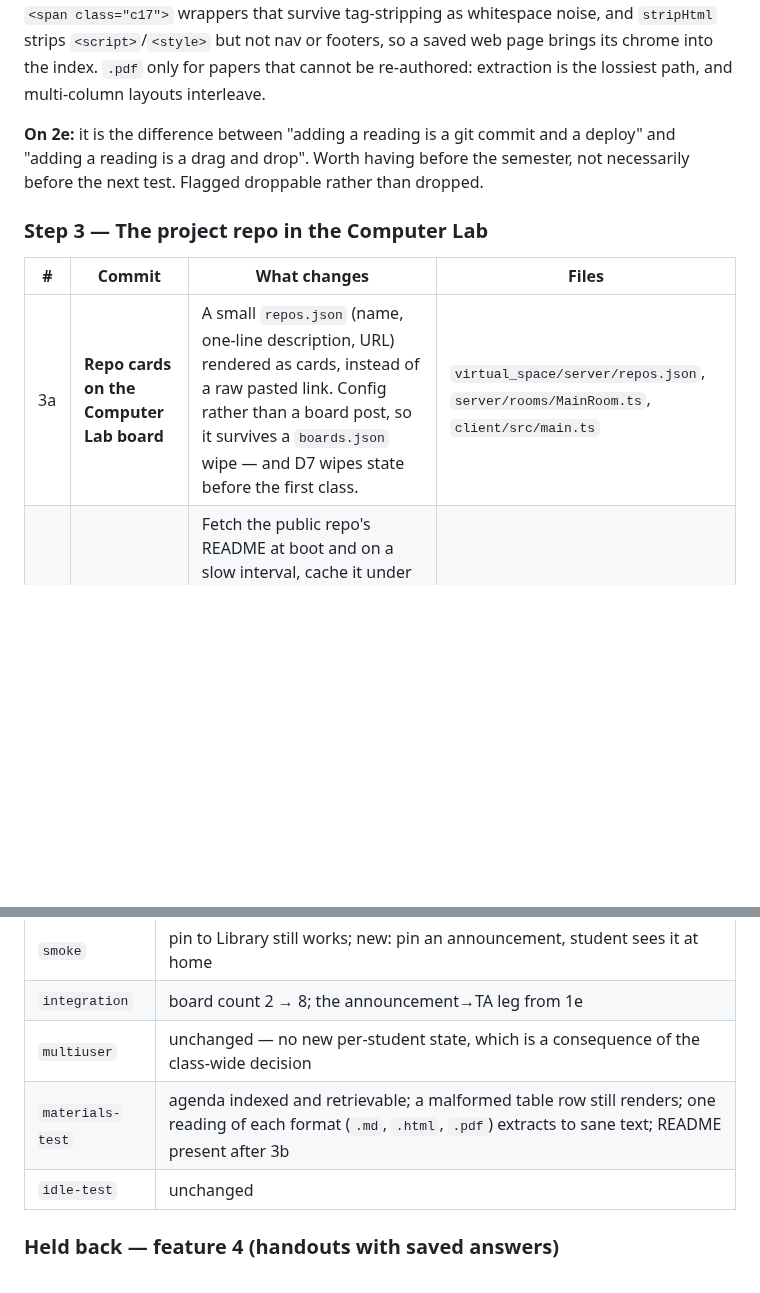
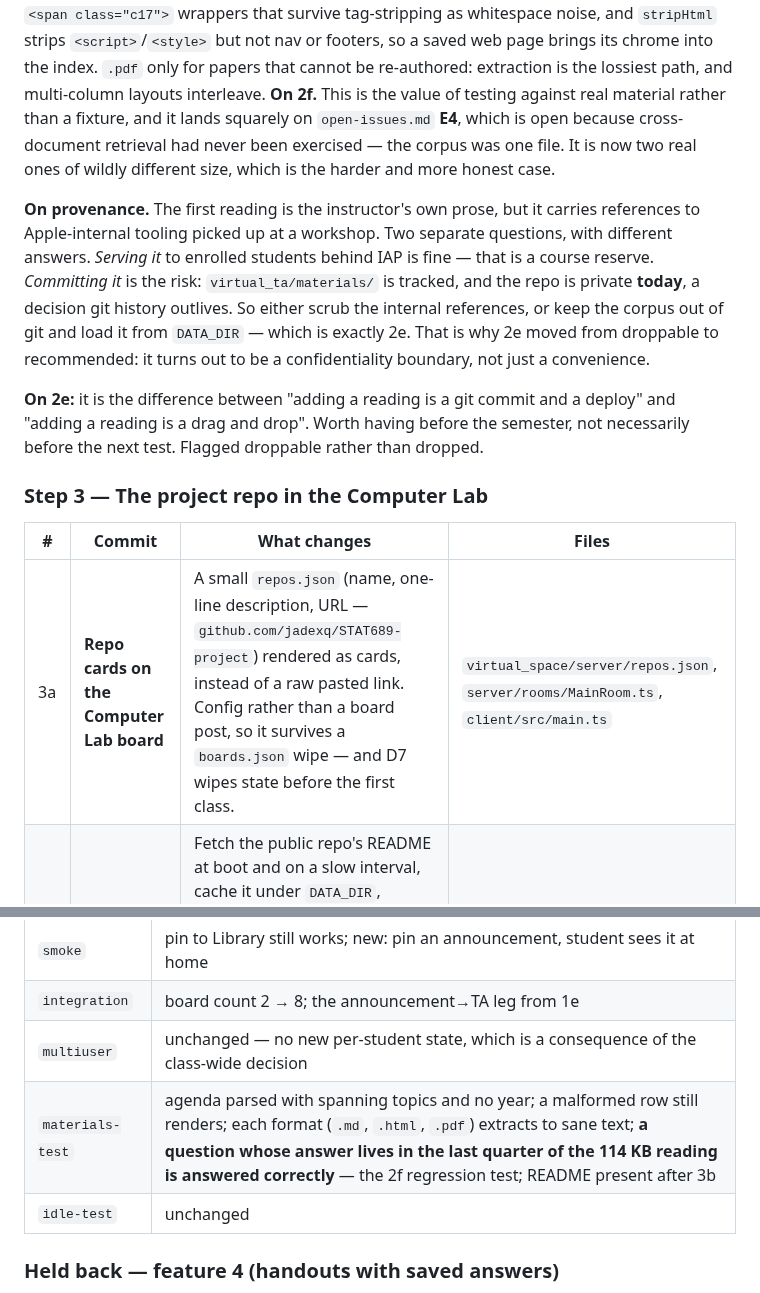
Before and after one commit to jadexq/STAT689-website, a Markdown page: plan/app-changes.md, 2 parts joined by grey strips. Rendered like a GitHub page; blank space fills up the shorter version.

Commit message:
Plan: update steps 2-3 against the real agenda and reading
Three changes, all from looking at actual files instead of imagined ones.

2c now parses the instructor's real column set, and records three
properties a naive parser gets wrong: Topic spans down a block (blank means
"continues above", not "no topic"), dates carry no year so the year must be
config rather than inferred from the clock, and most rows are still
placeholders.

New 2f, not optional. The first real reading is 114 KB against a corpus
that has only ever held 3.7 KB. MAX_READING_CHARS silently truncates a
named reading to its first quarter, so a question about section 5 gets a
confident answer from a slice that does not contain section 5. Chunk on
headings instead -- which also lets the TA cite a section rather than a
title.

2e moves from droppable to recommended: the first reading carries
Apple-internal references, and materials/ is tracked, so loading the corpus
from DATA_DIR is a confidentiality boundary and not just a convenience.

Co-Authored-By: Claude Opus 5 <noreply@anthropic.com>

```diff
--- a/plan/app-changes.md
+++ b/plan/app-changes.md
@@ -136,6 +137,18 @@ interactive — written by hand rather than exported; a Google Docs HTML export
 strips `<script>`/`<style>` but not nav or footers, so a saved web page brings its chrome into
 the index. `.pdf` only for papers that cannot be re-authored: extraction is the lossiest path,
 and multi-column layouts interleave.
+**On 2f.** This is the value of testing against real material rather than a fixture, and it
+lands squarely on `open-issues.md` **E4**, which is open because cross-document retrieval had
+never been exercised — the corpus was one file. It is now two real ones of wildly different
+size, which is the harder and more honest case.
+
+**On provenance.** The first reading is the instructor's own prose, but it carries references to
+Apple-internal tooling picked up at a workshop. Two separate questions, with different answers.
+*Serving it* to enrolled students behind IAP is fine — that is a course reserve. *Committing it*
+is the risk: `virtual_ta/materials/` is tracked, and the repo is private **today**, a decision
+git history outlives. So either scrub the internal references, or keep the corpus out of git and
+load it from `DATA_DIR` — which is exactly 2e. That is why 2e moved from droppable to
+recommended: it turns out to be a confidentiality boundary, not just a convenience.
 
 **On 2e:** it is the difference between "adding a reading is a git commit and a deploy" and
 "adding a reading is a drag and drop". Worth having before the semester, not necessarily before
@@ -145,7 +158,7 @@ the next test. Flagged droppable rather than dropped.
 
 | # | Commit | What changes | Files |
 |---|---|---|---|
-| 3a | **Repo cards on the Computer Lab board** | A small `repos.json` (name, one-line description, URL) rendered as cards, instead of a raw pasted link. Config rather than a board post, so it survives a `boards.json` wipe — and D7 wipes state before the first class. | `virtual_space/server/repos.json`, `server/rooms/MainRoom.ts`, `client/src/main.ts` |
+| 3a | **Repo cards on the Computer Lab board** | A small `repos.json` (name, one-line description, URL — `github.com/jadexq/STAT689-project`) rendered as cards, instead of a raw pasted link. Config rather than a board post, so it survives a `boards.json` wipe — and D7 wipes state before the first class. | `virtual_space/server/repos.json`, `server/rooms/MainRoom.ts`, `client/src/main.ts` |
 | 3b | **The README joins the corpus** | Fetch the public repo's README at boot and on a slow interval, cache it under `DATA_DIR`, register it as a reading. Then "how do I contribute to the project?" is a grounded answer rather than a shrug. Public repo means no token. **The fetch must not block startup** and must fall back to the cached copy — a GitHub outage cannot be allowed to stop the class server from booting. | `virtual_ta/server/materials.ts`, `virtual_ta/server/repo.ts` |
 
 ### Consequences to accept
@@ -171,7 +184,7 @@ still holds — the first four suites run against a fresh server, in order.
 | `smoke` | pin to Library still works; new: pin an announcement, student sees it at home |
 | `integration` | board count 2 → 8; the announcement→TA leg from 1e |
 | `multiuser` | unchanged — no new per-student state, which is a consequence of the class-wide decision |
-| `materials-test` | agenda indexed and retrievable; a malformed table row still renders; one reading of each format (`.md`, `.html`, `.pdf`) extracts to sane text; README present after 3b |
+| `materials-test` | agenda parsed with spanning topics and no year; a malformed row still renders; each format (`.md`, `.html`, `.pdf`) extracts to sane text; **a question whose answer lives in the last quarter of the 114 KB reading is answered correctly** — the 2f regression test; README present after 3b |
 | `idle-test` | unchanged |
 
 ### Held back — feature 4 (handouts with saved answers)
```
Also changed, not shown: other parts of plan/app-changes.md (+4 -3 lines).
